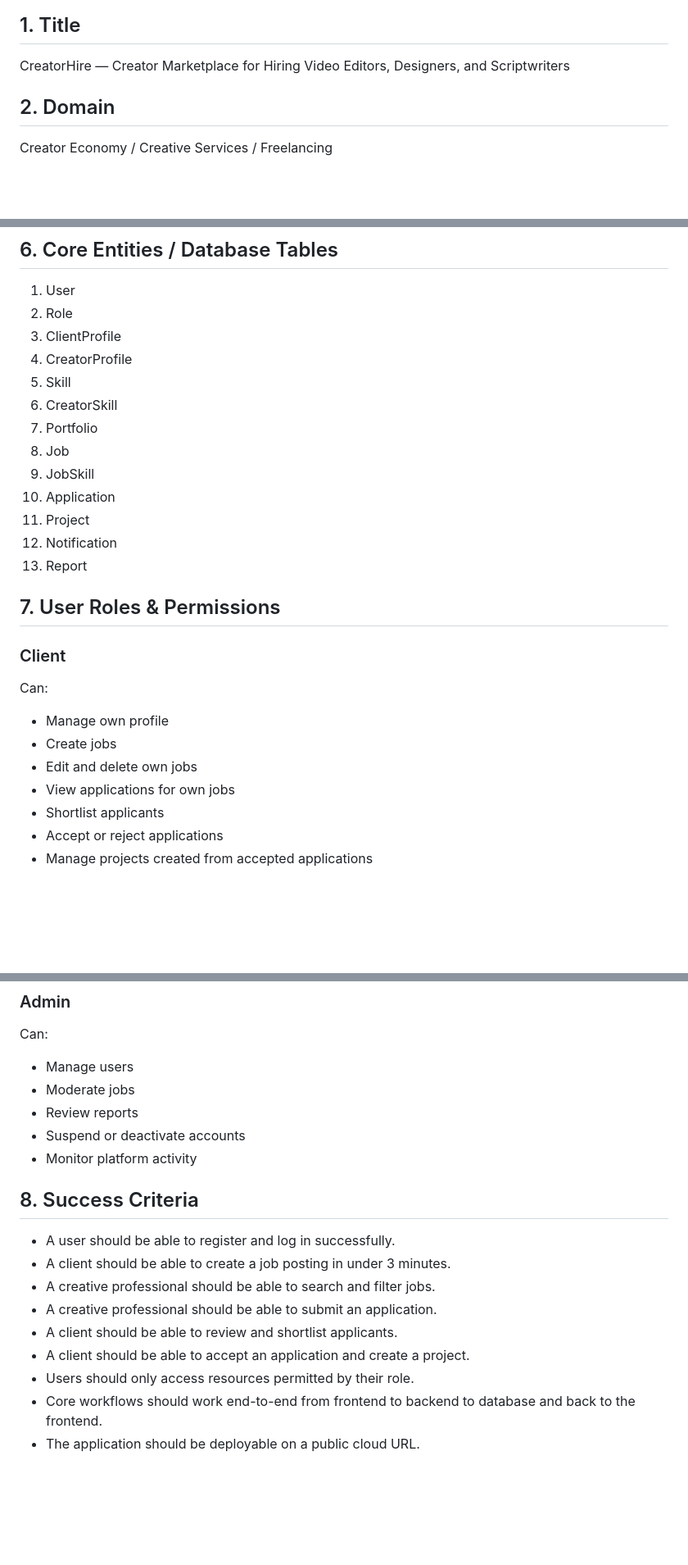
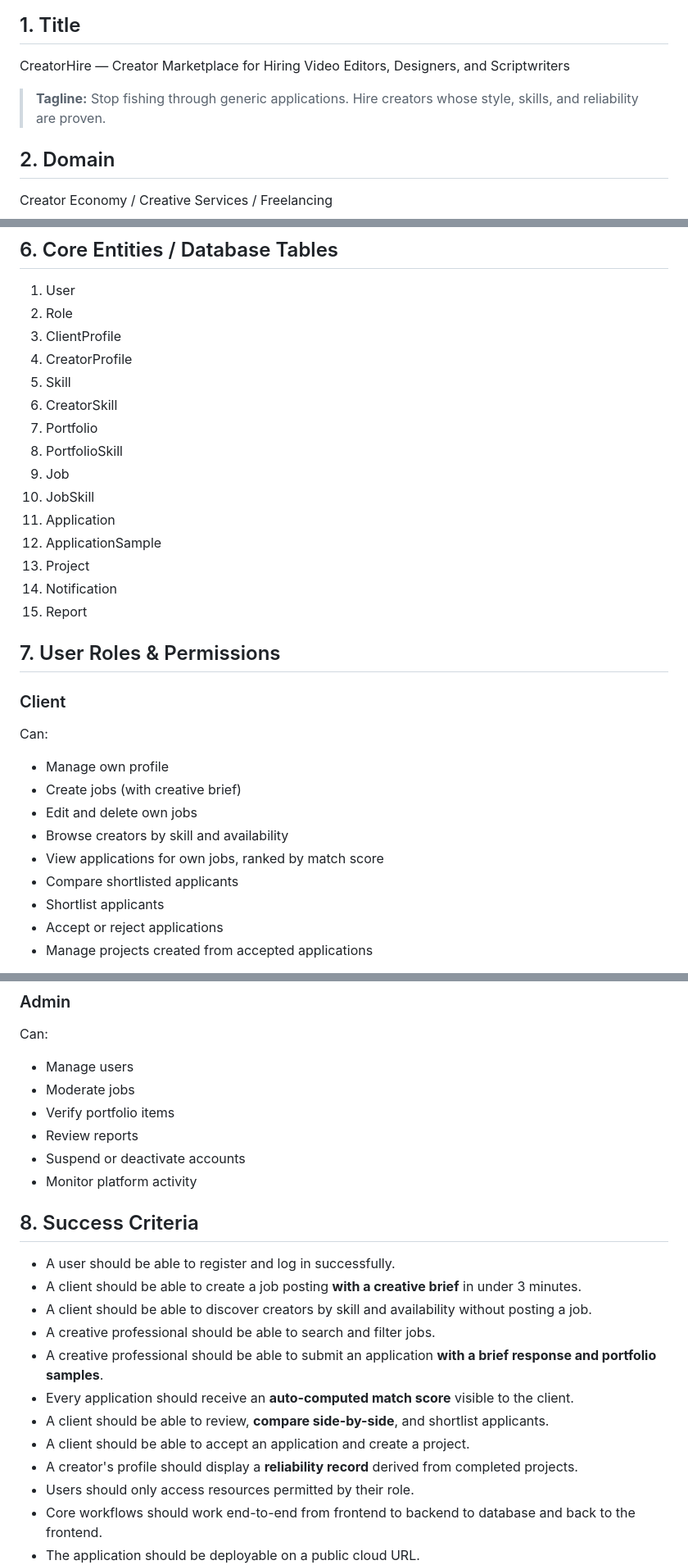
Before and after one commit to hanush301102-sudo/capstone, a Markdown page: problem-statement.md, 3 parts joined by grey strips. Shown at 82% size. GitHub-like rendering; blank space fills up the shorter version.

```diff
--- a/problem-statement.md
+++ b/problem-statement.md
@@ -3,6 +3,8 @@
 ## 1. Title
 
 CreatorHire — Creator Marketplace for Hiring Video Editors, Designers, and Scriptwriters
+
+> **Tagline:** Stop fishing through generic applications. Hire creators whose style, skills, and reliability are proven.
 
 ## 2. Domain
 
@@ -95,12 +110,14 @@ CreatorHire will provide the following features.
 5. Skill
 6. CreatorSkill
 7. Portfolio
-8. Job
-9. JobSkill
-10. Application
-11. Project
-12. Notification
-13. Report
+8. PortfolioSkill
+9. Job
+10. JobSkill
+11. Application
+12. ApplicationSample
+13. Project
+14. Notification
+15. Report
 
 ## 7. User Roles & Permissions
 
@@ -109,9 +126,11 @@ CreatorHire will provide the following features.
 Can:
 
 - Manage own profile
-- Create jobs
+- Create jobs (with creative brief)
 - Edit and delete own jobs
-- View applications for own jobs
+- Browse creators by skill and availability
+- View applications for own jobs, ranked by match score
+- Compare shortlisted applicants
 - Shortlist applicants
 - Accept or reject applications
 - Manage projects created from accepted applications
@@ -147,6 +166,7 @@ Can:
 
 - Manage users
 - Moderate jobs
+- Verify portfolio items
 - Review reports
 - Suspend or deactivate accounts
 - Monitor platform activity
@@ -154,11 +174,14 @@ Can:
 ## 8. Success Criteria
 
 - A user should be able to register and log in successfully.
-- A client should be able to create a job posting in under 3 minutes.
+- A client should be able to create a job posting **with a creative brief** in under 3 minutes.
+- A client should be able to discover creators by skill and availability without posting a job.
 - A creative professional should be able to search and filter jobs.
-- A creative professional should be able to submit an application.
-- A client should be able to review and shortlist applicants.
+- A creative professional should be able to submit an application **with a brief response and portfolio samples**.
+- Every application should receive an **auto-computed match score** visible to the client.
+- A client should be able to review, **compare side-by-side**, and shortlist applicants.
 - A client should be able to accept an application and create a project.
+- A creator's profile should display a **reliability record** derived from completed projects.
 - Users should only access resources permitted by their role.
 - Core workflows should work end-to-end from frontend to backend to database and back to the frontend.
 - The application should be deployable on a public cloud URL.
```
Also changed, not shown: other parts of problem-statement.md (+27 -14 lines), 1 other file.
